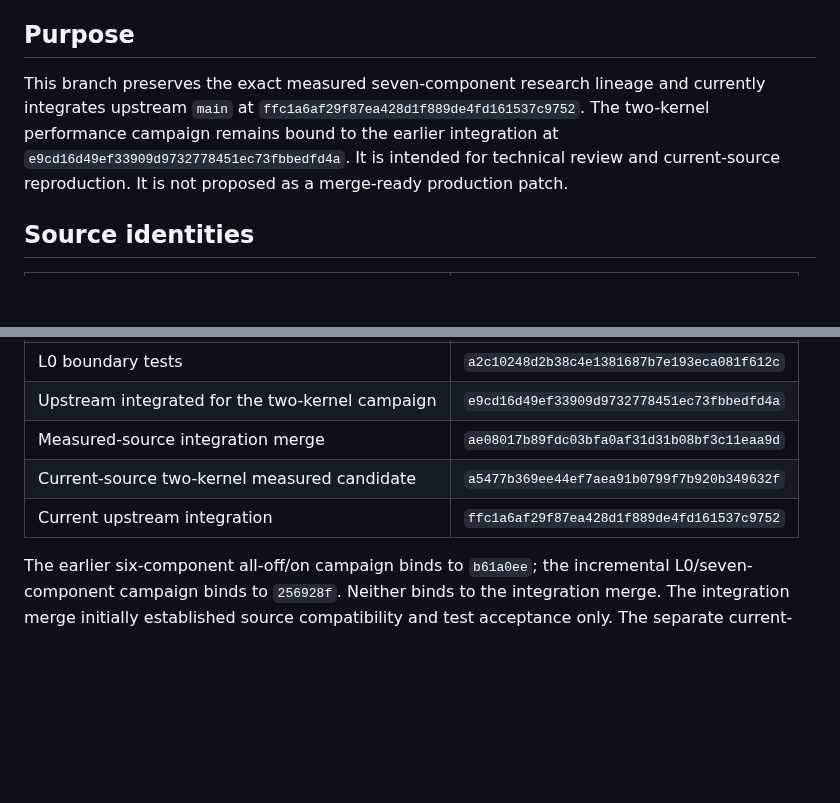
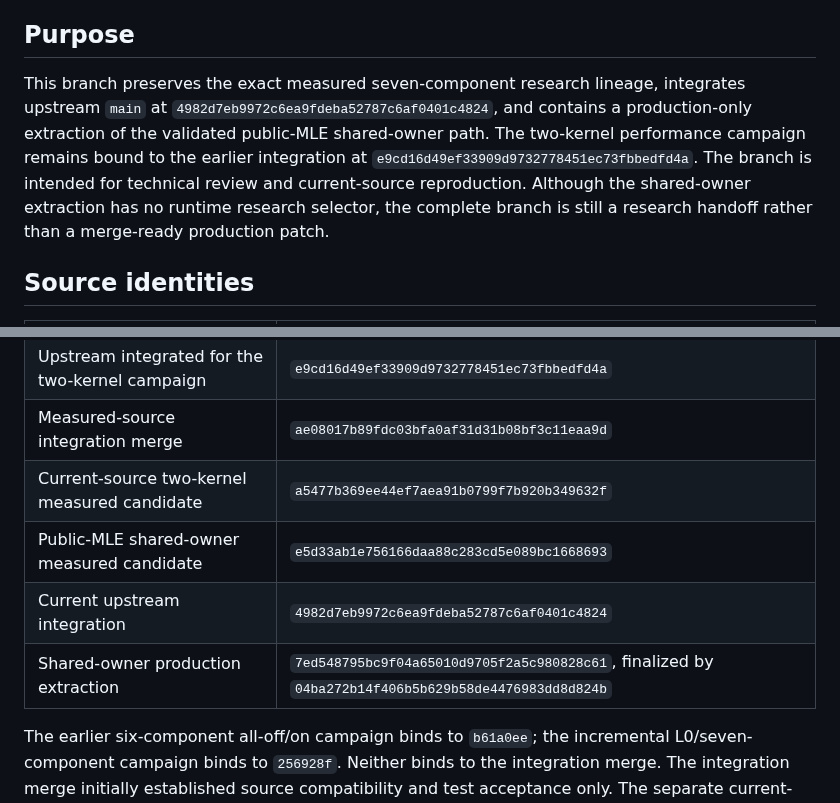
Before and after one commit to leanEthereum/leanVM-b, a Markdown page: RESEARCH_HANDOFF.md, 2 parts joined by grey strips. Rendered like a GitHub page; blank space fills up the shorter version.

```diff
--- a/RESEARCH_HANDOFF.md
+++ b/RESEARCH_HANDOFF.md
@@ -4,7 +4,7 @@ Date: 2026-08-08
 
 ## Purpose
 
-This branch preserves the exact measured seven-component research lineage and currently integrates upstream `main` at `ffc1a6af29f87ea428d1f889de4fd161537c9752`. The two-kernel performance campaign remains bound to the earlier integration at `e9cd16d49ef33909d9732778451ec73fbbedfd4a`. It is intended for technical review and current-source reproduction. It is not proposed as a merge-ready production patch.
+This branch preserves the exact measured seven-component research lineage, integrates upstream `main` at `4982d7eb9972c6ea9fdeba52787c6af0401c4824`, and contains a production-only extraction of the validated public-MLE shared-owner path. The two-kernel performance campaign remains bound to the earlier integration at `e9cd16d49ef33909d9732778451ec73fbbedfd4a`. The branch is intended for technical review and current-source reproduction. Although the shared-owner extraction has no runtime research selector, the complete branch is still a research handoff rather than a merge-ready production patch.
 
 ## Source identities
 
@@ -18,7 +18,9 @@ This branch preserves the exact measured seven-component research lineage and cu
 | Upstream integrated for the two-kernel campaign | `e9cd16d49ef33909d9732778451ec73fbbedfd4a` |
 | Measured-source integration merge | `ae08017b89fdc03bfa0af31d31b08bf3c11eaa9d` |
 | Current-source two-kernel measured candidate | `a5477b369ee44ef7aea91b0799f7b920b349632f` |
-| Current upstream integration | `ffc1a6af29f87ea428d1f889de4fd161537c9752` |
+| Public-MLE shared-owner measured candidate | `e5d33ab1e756166daa88c283cd5e089bc1668693` |
+| Current upstream integration | `4982d7eb9972c6ea9fdeba52787c6af0401c4824` |
+| Shared-owner production extraction | `7ed548795bc9f04a65010d9705f2a5c980828c61`, finalized by `04ba272b14f406b5b629b58de4476983dd8d824b` |
 
 The earlier six-component all-off/on campaign binds to `b61a0ee`; the incremental L0/seven-component campaign binds to `256928f`. Neither binds to the integration merge. The integration merge initially established source compatibility and test acceptance only. The separate current-source campaign described below binds to descendant `a5477b3` and measures only the two additional kernels.
 
```
Also changed, not shown: other parts of RESEARCH_HANDOFF.md (+26 -0 lines).
